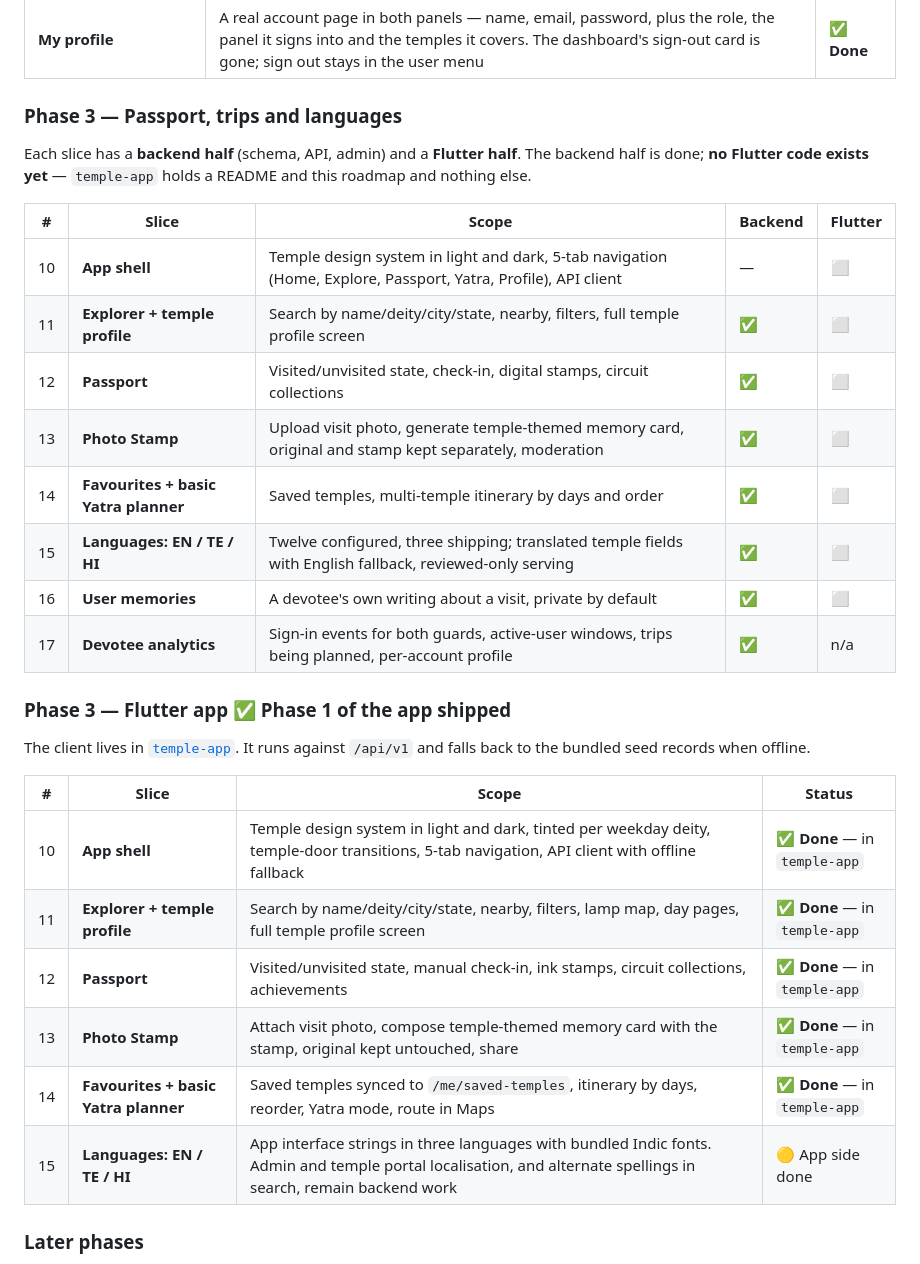
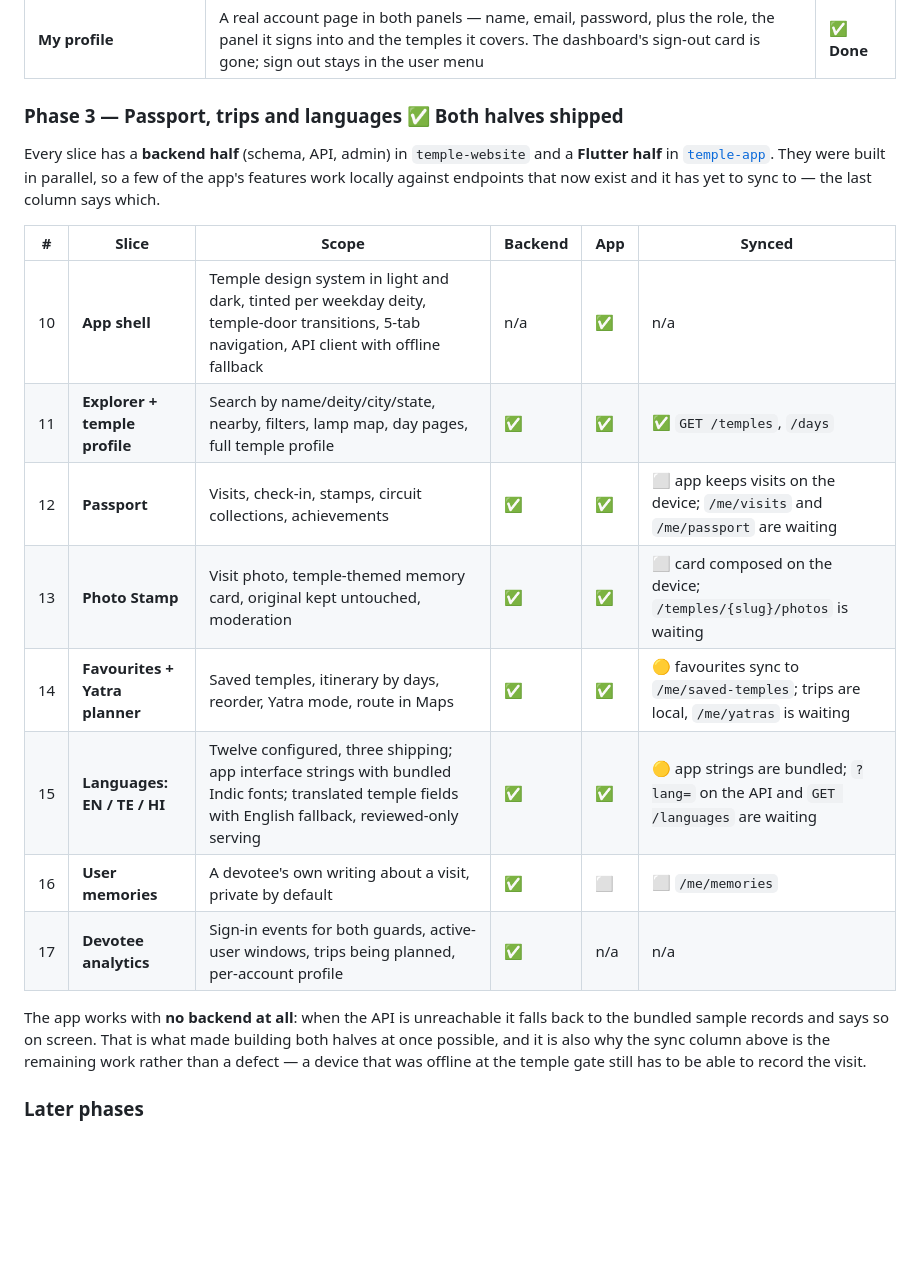
Before and after one commit to PranayReddy10/temple-website, a Markdown page: ROADMAP.md, the part around the change. GitHub-like rendering; blank space fills up the shorter version.

Commit message:
Reconcile the Phase 3 roadmap: the app was built in parallel, not after
Two tables for the same phase had landed, disagreeing with each other. Mine
said the Flutter half was not started, because the branch I was working from
predated it; the other said it was done and said nothing about the backend.

Both were describing the same six slices from different sides, so they are
one table now, with a column the previous versions had no way to express:
which features actually talk to the API. That is the interesting state — the
app keeps visits, trips and composed memory cards on the device because it
was written while those endpoints were being written, and wiring them up is
the remaining work rather than a defect.

It is also why building both halves at once was possible at all: the app
falls back to bundled records when the API is unreachable, which it has to do
regardless — a device with no signal at the temple gate still has to be able
to record the visit.

Co-Authored-By: Claude Opus 5 <noreply@anthropic.com>
Claude-Session: https://claude.ai/code/session_01GdGTaBfhBPGHsBuqS7Cndy

```diff
--- a/ROADMAP.md
+++ b/ROADMAP.md
@@ -122,34 +122,30 @@ Not new features; the seams between the ones already built.
 | **A clickable dashboard** | Every tile opens the records it counted, filtered the same way; a tile the role may not open is unlinked rather than a 403. Deity panel and circuit rows link through too | ✅ **Done** |
 | **My profile** | A real account page in both panels — name, email, password, plus the role, the panel it signs into and the temples it covers. The dashboard's sign-out card is gone; sign out stays in the user menu | ✅ **Done** |
 
-### Phase 3 — Passport, trips and languages
+### Phase 3 — Passport, trips and languages  ✅ **Both halves shipped**
 
-Each slice has a **backend half** (schema, API, admin) and a **Flutter half**.
-The backend half is done; **no Flutter code exists yet** — `temple-app` holds
-a README and this roadmap and nothing else.
+Every slice has a **backend half** (schema, API, admin) in `temple-website`
+and a **Flutter half** in [`temple-app`](https://github.com/PranayReddy10/temple-app).
+They were built in parallel, so a few of the app's features work locally
+against endpoints that now exist and it has yet to sync to — the last column
+says which.
 
-| # | Slice | Scope | Backend | Flutter |
-| --- | --- | --- | --- | --- |
-| 10 | **App shell** | Temple design system in light and dark, 5-tab navigation (Home, Explore, Passport, Yatra, Profile), API client | — | ⬜ |
-| 11 | **Explorer + temple profile** | Search by name/deity/city/state, nearby, filters, full temple profile screen | ✅ | ⬜ |
-| 12 | **Passport** | Visited/unvisited state, check-in, digital stamps, circuit collections | ✅ | ⬜ |
-| 13 | **Photo Stamp** | Upload visit photo, generate temple-themed memory card, original and stamp kept separately, moderation | ✅ | ⬜ |
-| 14 | **Favourites + basic Yatra planner** | Saved temples, multi-temple itinerary by days and order | ✅ | ⬜ |
-| 15 | **Languages: EN / TE / HI** | Twelve configured, three shipping; translated temple fields with English fallback, reviewed-only serving | ✅ | ⬜ |
-| 16 | **User memories** | A devotee's own writing about a visit, private by default | ✅ | ⬜ |
-| 17 | **Devotee analytics** | Sign-in events for both guards, active-user windows, trips being planned, per-account profile | ✅ | n/a |
-### Phase 3 — Flutter app  ✅ **Phase 1 of the app shipped**
+| # | Slice | Scope | Backend | App | Synced |
+| --- | --- | --- | --- | --- | --- |
+| 10 | **App shell** | Temple design system in light and dark, tinted per weekday deity, temple-door transitions, 5-tab navigation, API client with offline fallback | n/a | ✅ | n/a |
+| 11 | **Explorer + temple profile** | Search by name/deity/city/state, nearby, filters, lamp map, day pages, full temple profile | ✅ | ✅ | ✅ `GET /temples`, `/days` |
+| 12 | **Passport** | Visits, check-in, stamps, circuit collections, achievements | ✅ | ✅ | ⬜ app keeps visits on the device; `/me/visits` and `/me/passport` are waiting |
+| 13 | **Photo Stamp** | Visit photo, temple-themed memory card, original kept untouched, moderation | ✅ | ✅ | ⬜ card composed on the device; `/temples/{slug}/photos` is waiting |
+| 14 | **Favourites + Yatra planner** | Saved temples, itinerary by days, reorder, Yatra mode, route in Maps | ✅ | ✅ | 🟡 favourites sync to `/me/saved-temples`; trips are local, `/me/yatras` is waiting |
+| 15 | **Languages: EN / TE / HI** | Twelve configured, three shipping; app interface strings with bundled Indic fonts; translated temple fields with English fallback, reviewed-only serving | ✅ | ✅ | 🟡 app strings are bundled; `?lang=` on the API and `GET /languages` are waiting |
+| 16 | **User memories** | A devotee's own writing about a visit, private by default | ✅ | ⬜ | ⬜ `/me/memories` |
+| 17 | **Devotee analytics** | Sign-in events for both guards, active-user windows, trips being planned, per-account profile | ✅ | n/a | n/a |
 
-The client lives in [`temple-app`](https://github.com/PranayReddy10/temple-app). It runs against `/api/v1` and falls back to the bundled seed records when offline.
-
-| # | Slice | Scope | Status |
-| --- | --- | --- | --- |
-| 10 | **App shell** | Temple design system in light and dark, tinted per weekday deity, temple-door transitions, 5-tab navigation, API client with offline fallback | ✅ **Done** — in `temple-app` |
-| 11 | **Explorer + temple profile** | Search by name/deity/city/state, nearby, filters, lamp map, day pages, full temple profile screen | ✅ **Done** — in `temple-app` |
-| 12 | **Passport** | Visited/unvisited state, manual check-in, ink stamps, circuit collections, achievements | ✅ **Done** — in `temple-app` |
-| 13 | **Photo Stamp** | Attach visit photo, compose temple-themed memory card with the stamp, original kept untouched, share | ✅ **Done** — in `temple-app` |
-| 14 | **Favourites + basic Yatra planner** | Saved temples synced to `/me/saved-temples`, itinerary by days, reorder, Yatra mode, route in Maps | ✅ **Done** — in `temple-app` |
-| 15 | **Languages: EN / TE / HI** | App interface strings in three languages with bundled Indic fonts. Admin and temple portal localisation, and alternate spellings in search, remain backend work | 🟡 App side done |
+The app works with **no backend at all**: when the API is unreachable it falls
+back to the bundled sample records and says so on screen. That is what made
+building both halves at once possible, and it is also why the sync column
+above is the remaining work rather than a defect — a device that was offline
+at the temple gate still has to be able to record the visit.
 
 ### Later phases
 
```
Also changed, not shown: README.md (+6 -3 lines).
